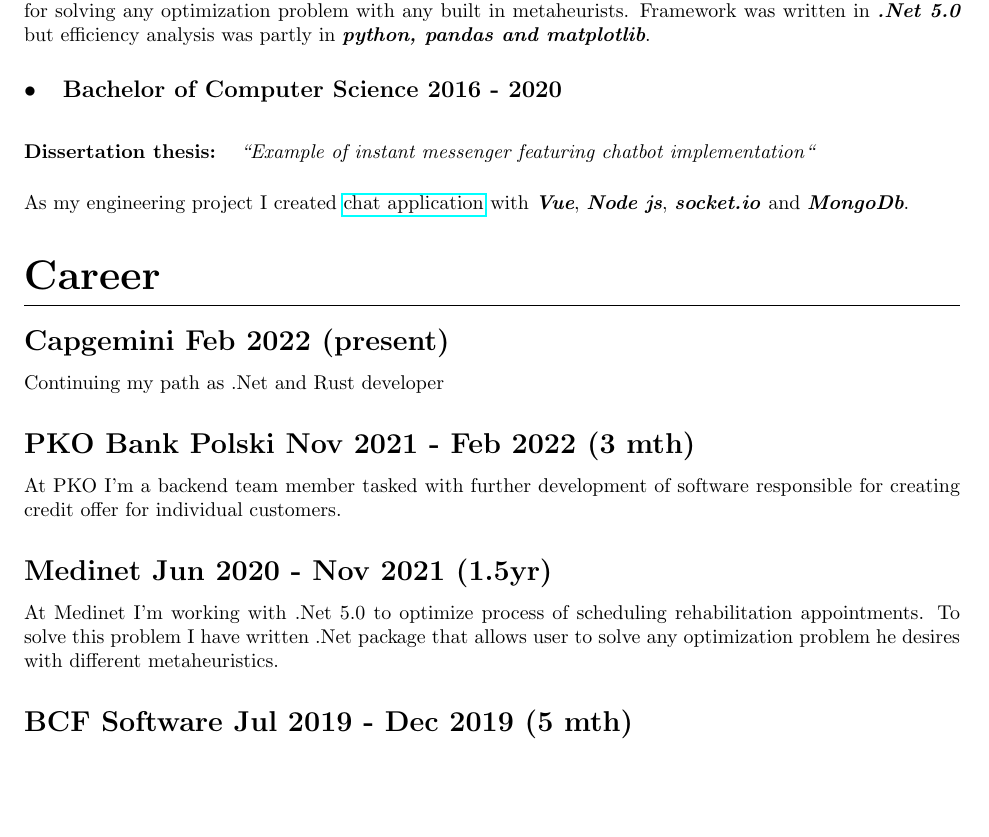
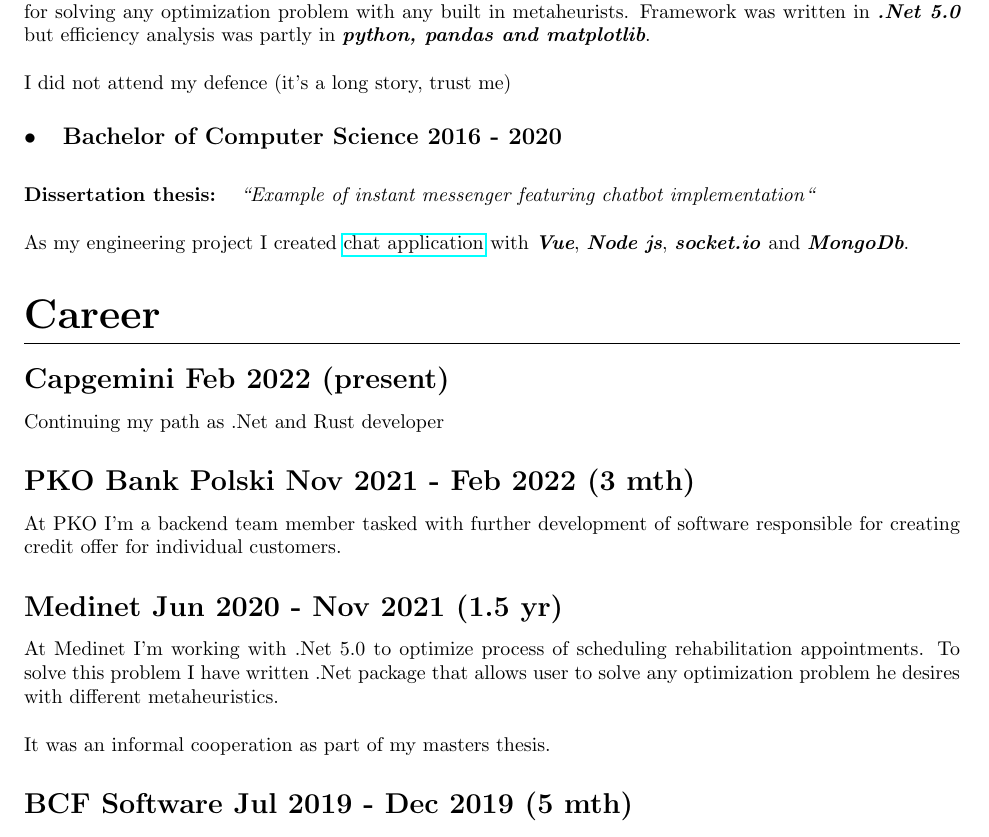
Before and after one commit to Anav0/resume, a LaTeX document (main.tex): part of page 1 of 3, cut so that both start at the same text, the shorter picture padded with empty space. Compiled offline with pdfLaTeX.

Commit message:
Clear up Medinet situation

```diff
--- a/main.tex
+++ b/main.tex
@@ -52,6 +52,8 @@
     \end{tabularx}
 \end{table}
 \noindent In this thesis I try to solve rehabilitation scheduling problem. For that I have developed universal framework for solving any optimization problem with any built in metaheurists. Framework was written in \emph{.Net 5.0} but efficiency analysis was partly in \emph{python, pandas and matplotlib}.
+\\\\
+I did not attend my defence (it's a long story, trust me)
 \subsubsection{Bachelor of Computer Science 2016 - 2020}
 \begin{table}[H]
     \begin{tabularx}{\textwidth}{@{}l X}
@@ -64,8 +66,10 @@
 Continuing my path as .Net and Rust developer
 \subsection{PKO Bank Polski Nov 2021 - Feb 2022 (3 mth)}
 At PKO I'm a backend team member tasked with further development of software responsible for creating credit offer for individual customers.
-\subsection{Medinet Jun 2020 - Nov 2021 (1.5yr)}
+\subsection{Medinet Jun 2020 - Nov 2021 (1.5 yr)}
 At Medinet I'm working with .Net 5.0 to optimize process of scheduling rehabilitation appointments. To solve this problem I have written .Net package that allows user to solve any optimization problem he desires with different metaheuristics.
+\\\\
+It was an informal cooperation as part of my masters thesis.
 \subsection{BCF Software Jul 2019 - Dec 2019 (5 mth) }
 At BCF Softwere I work as frontend developer with React, Vue and Nuxt. Some project that I helped create are:
     \href{https://cryptogamble.com}{cryptogamble.com}, \href{https://lotterija.com}{lotterija.com}, \href{https://bgs.bet}{bgs.bet}.
```
